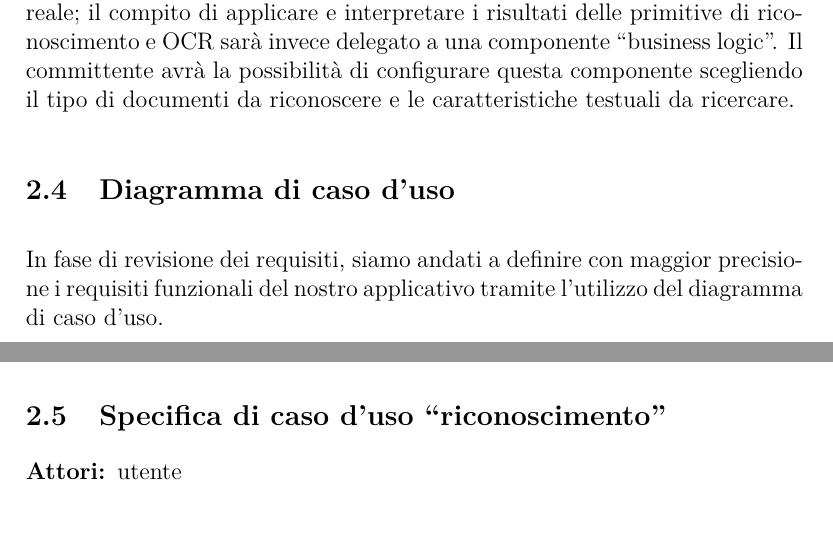
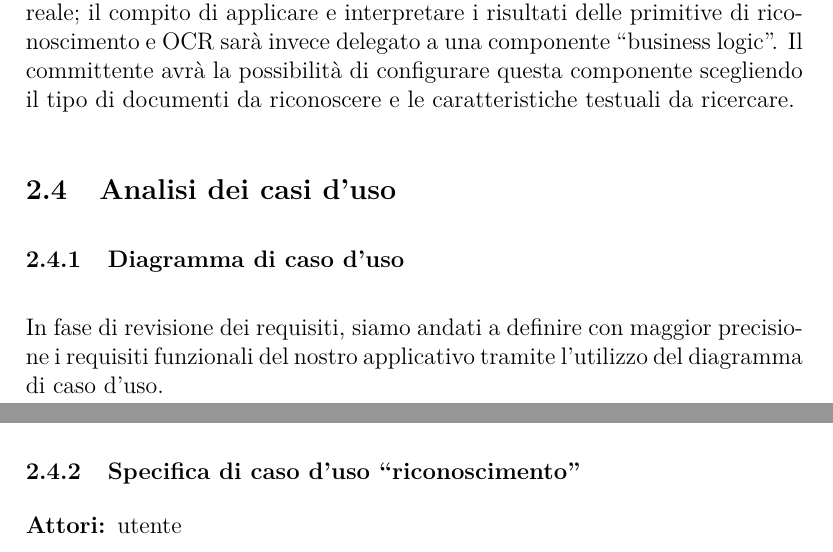
Before and after one commit to Andrew-Wyn/ing_SW_DIL, a LaTeX paper (report/report.tex): two parts of pages 5 and 6 of 36, joined at a grey line, cut so that both start at the same text. Compiled offline with pdfLaTeX.

Commit message:
Restructure use case subsection

```diff
--- a/report/report.tex
+++ b/report/report.tex
@@ -114,7 +114,9 @@ invece delegato a una componente ``business logic''. Il committente
 avrà la possibilità di configurare questa componente scegliendo il tipo
 di documenti da riconoscere e le caratteristiche testuali da ricercare.
 
-\subsection{Diagramma di caso d'uso}
+\subsection{Analisi dei casi d'uso}
+
+\subsubsection{Diagramma di caso d'uso}
 
 In fase di revisione dei requisiti, siamo andati a definire con maggior
 precisione i requisiti funzionali del nostro applicativo tramite
@@ -131,7 +133,7 @@ sistema per quanto riguarda i casi d'uso ``riconoscimento'' e ``configurazione''
     \includegraphics[width=\textwidth,height=\textheight,keepaspectratio]{uml_use_case.pdf}
 \end{figure}
 
-\subsection{Specifica di caso d'uso ``riconoscimento''}
+\subsubsection{Specifica di caso d'uso ``riconoscimento''}
 \begin{description}
     \item[Attori:] utente
     \item[Precondizioni:] l'utente ha posizionato a favore di camera un
```
Also changed, not shown: report/report.tex (2 more changed lines).
